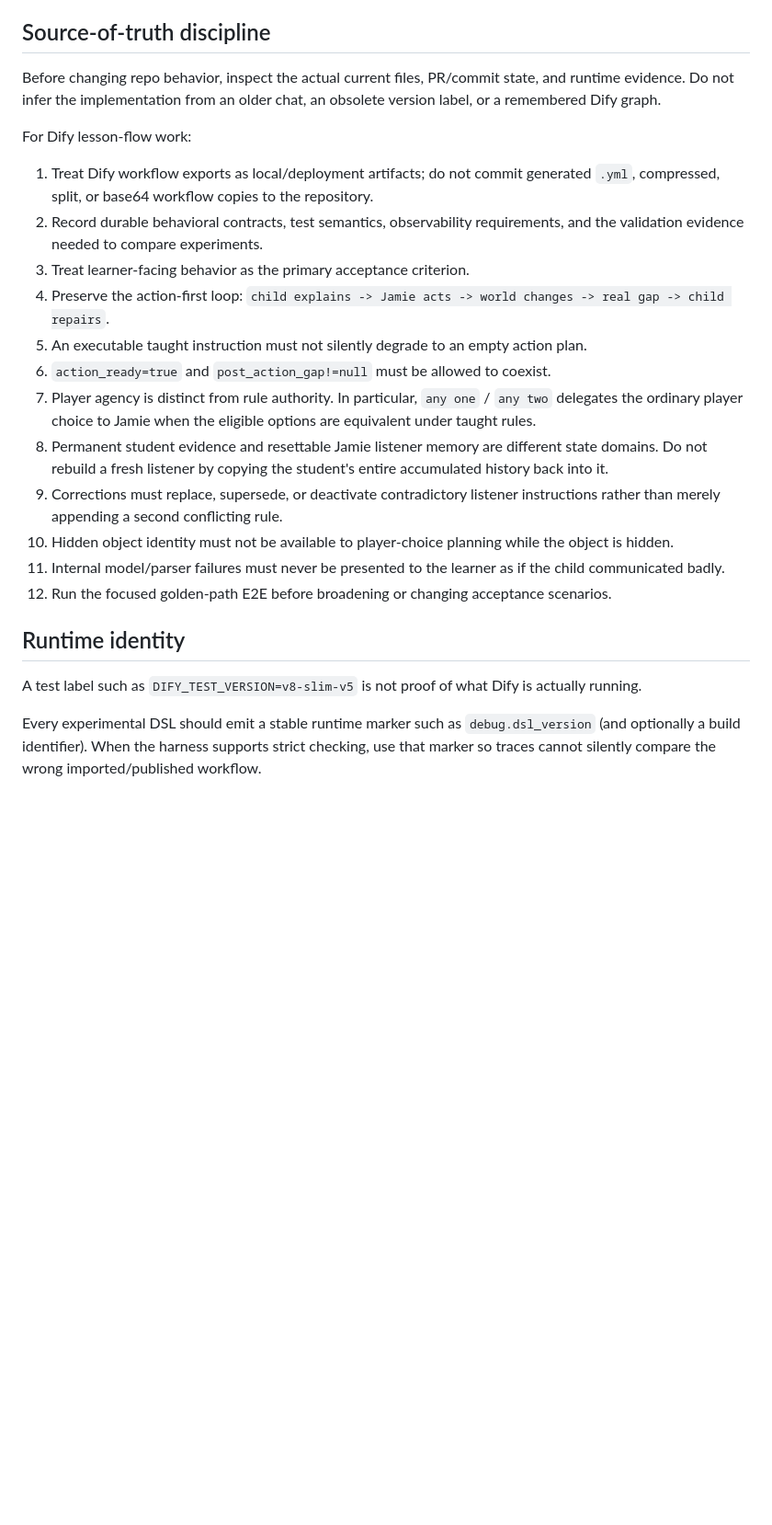
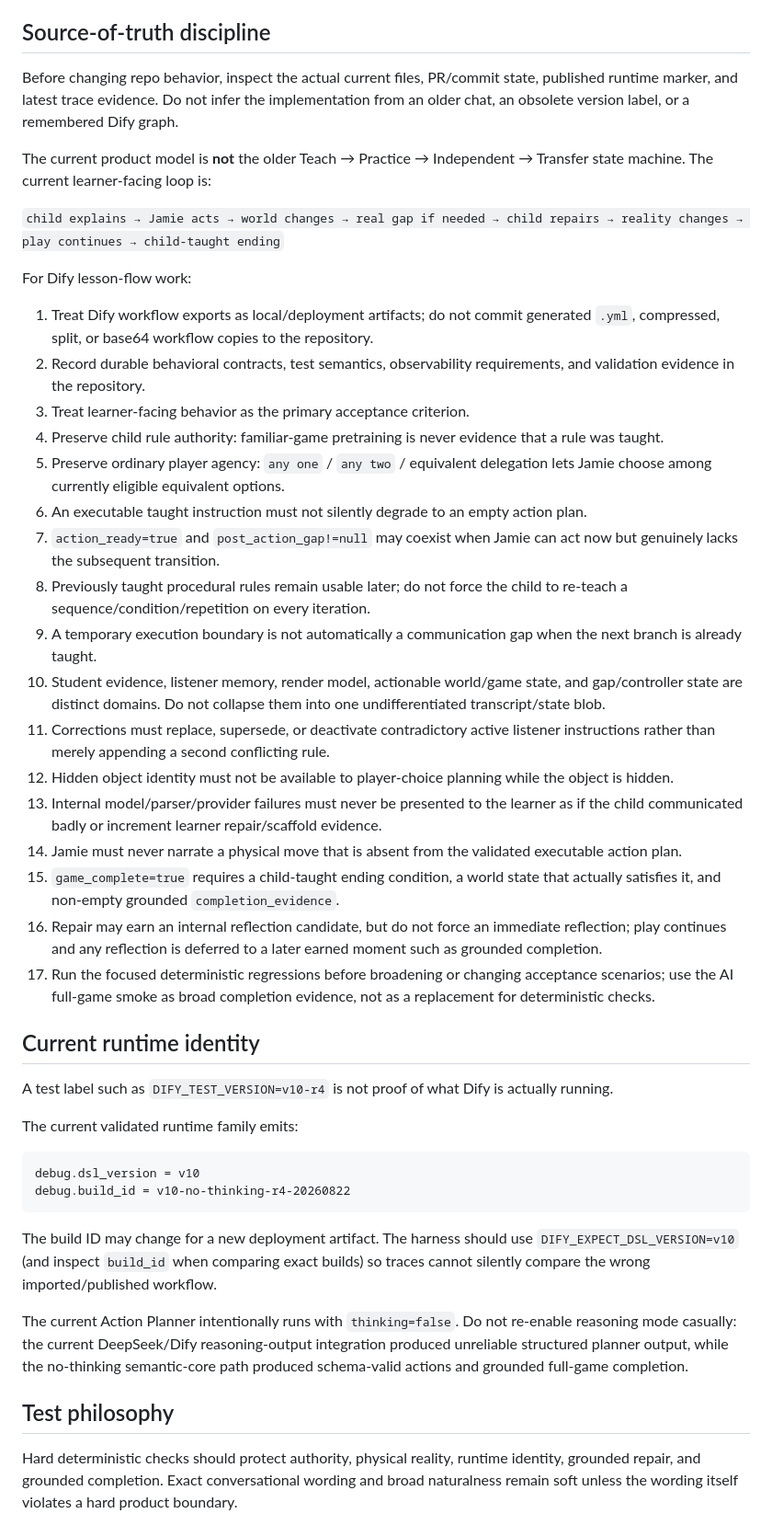
Before and after one commit to shhh-hoo/game-teacher-demo, a Markdown page: AGENTS.md, the part around one of its changes. Shown at 92% size. Drawn GitHub-style; blank space fills up the shorter version.

Commit message:
Update agent rules for v10 runtime

````diff
--- a/AGENTS.md
+++ b/AGENTS.md
@@ -16,25 +16,48 @@ Only bypass the PR workflow if the repository owner explicitly instructs you to
 
 ## Source-of-truth discipline
 
-Before changing repo behavior, inspect the actual current files, PR/commit state, and runtime evidence. Do not infer the implementation from an older chat, an obsolete version label, or a remembered Dify graph.
+Before changing repo behavior, inspect the actual current files, PR/commit state, published runtime marker, and latest trace evidence. Do not infer the implementation from an older chat, an obsolete version label, or a remembered Dify graph.
+
+The current product model is **not** the older Teach → Practice → Independent → Transfer state machine. The current learner-facing loop is:
+
+`child explains → Jamie acts → world changes → real gap if needed → child repairs → reality changes → play continues → child-taught ending`
 
 For Dify lesson-flow work:
 
 1. Treat Dify workflow exports as local/deployment artifacts; do not commit generated `.yml`, compressed, split, or base64 workflow copies to the repository.
-2. Record durable behavioral contracts, test semantics, observability requirements, and the validation evidence needed to compare experiments.
+2. Record durable behavioral contracts, test semantics, observability requirements, and validation evidence in the repository.
 3. Treat learner-facing behavior as the primary acceptance criterion.
-4. Preserve the action-first loop: `child explains -> Jamie acts -> world changes -> real gap -> child repairs`.
-5. An executable taught instruction must not silently degrade to an empty action plan.
-6. `action_ready=true` and `post_action_gap!=null` must be allowed to coexist.
-7. Player agency is distinct from rule authority. In particular, `any one` / `any two` delegates the ordinary player choice to Jamie when the eligible options are equivalent under taught rules.
-8. Permanent student evidence and resettable Jamie listener memory are different state domains. Do not rebuild a fresh listener by copying the student's entire accumulated history back into it.
-9. Corrections must replace, supersede, or deactivate contradictory listener instructions rather than merely appending a second conflicting rule.
-10. Hidden object identity must not be available to player-choice planning while the object is hidden.
-11. Internal model/parser failures must never be presented to the learner as if the child communicated badly.
-12. Run the focused golden-path E2E before broadening or changing acceptance scenarios.
+4. Preserve child rule authority: familiar-game pretraining is never evidence that a rule was taught.
+5. Preserve ordinary player agency: `any one` / `any two` / equivalent delegation lets Jamie choose among currently eligible equivalent options.
+6. An executable taught instruction must not silently degrade to an empty action plan.
+7. `action_ready=true` and `post_action_gap!=null` may coexist when Jamie can act now but genuinely lacks the subsequent transition.
+8. Previously taught procedural rules remain usable later; do not force the child to re-teach a sequence/condition/repetition on every iteration.
+9. A temporary execution boundary is not automatically a communication gap when the next branch is already taught.
+10. Student evidence, listener memory, render model, actionable world/game state, and gap/controller state are distinct domains. Do not collapse them into one undifferentiated transcript/state blob.
+11. Corrections must replace, supersede, or deactivate contradictory active listener instructions rather than merely appending a second conflicting rule.
+12. Hidden object identity must not be available to player-choice planning while the object is hidden.
+13. Internal model/parser/provider failures must never be presented to the learner as if the child communicated badly or increment learner repair/scaffold evidence.
+14. Jamie must never narrate a physical move that is absent from the validated executable action plan.
+15. `game_complete=true` requires a child-taught ending condition, a world state that actually satisfies it, and non-empty grounded `completion_evidence`.
+16. Repair may earn an internal reflection candidate, but do not force an immediate reflection; play continues and any reflection is deferred to a later earned moment such as grounded completion.
+17. Run the focused deterministic regressions before broadening or changing acceptance scenarios; use the AI full-game smoke as broad completion evidence, not as a replacement for deterministic checks.
 
-## Runtime identity
+## Current runtime identity
 
-A test label such as `DIFY_TEST_VERSION=v8-slim-v5` is not proof of what Dify is actually running.
+A test label such as `DIFY_TEST_VERSION=v10-r4` is not proof of what Dify is actually running.
 
-Every experimental DSL should emit a stable runtime marker such as `debug.dsl_version` (and optionally a build identifier). When the harness supports strict checking, use that marker so traces cannot silently compare the wrong imported/published workflow.
+The current validated runtime family emits:
+
+```text
+debug.dsl_version = v10
+debug.build_id = v10-no-thinking-r4-20260822
+```
+
+The build ID may change for a new deployment artifact. The harness should use `DIFY_EXPECT_DSL_VERSION=v10` (and inspect `build_id` when comparing exact builds) so traces cannot silently compare the wrong imported/published workflow.
+
+The current Action Planner intentionally runs with `thinking=false`. Do not re-enable reasoning mode casually: the current DeepSeek/Dify reasoning-output integration produced unreliable structured planner output, while the no-thinking semantic-core path produced schema-valid actions and grounded full-game completion.
+
+## Test philosophy
+
+Hard deterministic checks should protect authority, physical reality, runtime identity, grounded repair, and grounded completion. Exact conversational wording and broad naturalness remain soft unless the wording itself violates a hard product boundary.
+
````
Also changed, not shown: other parts of AGENTS.md (+10 -0 lines).
